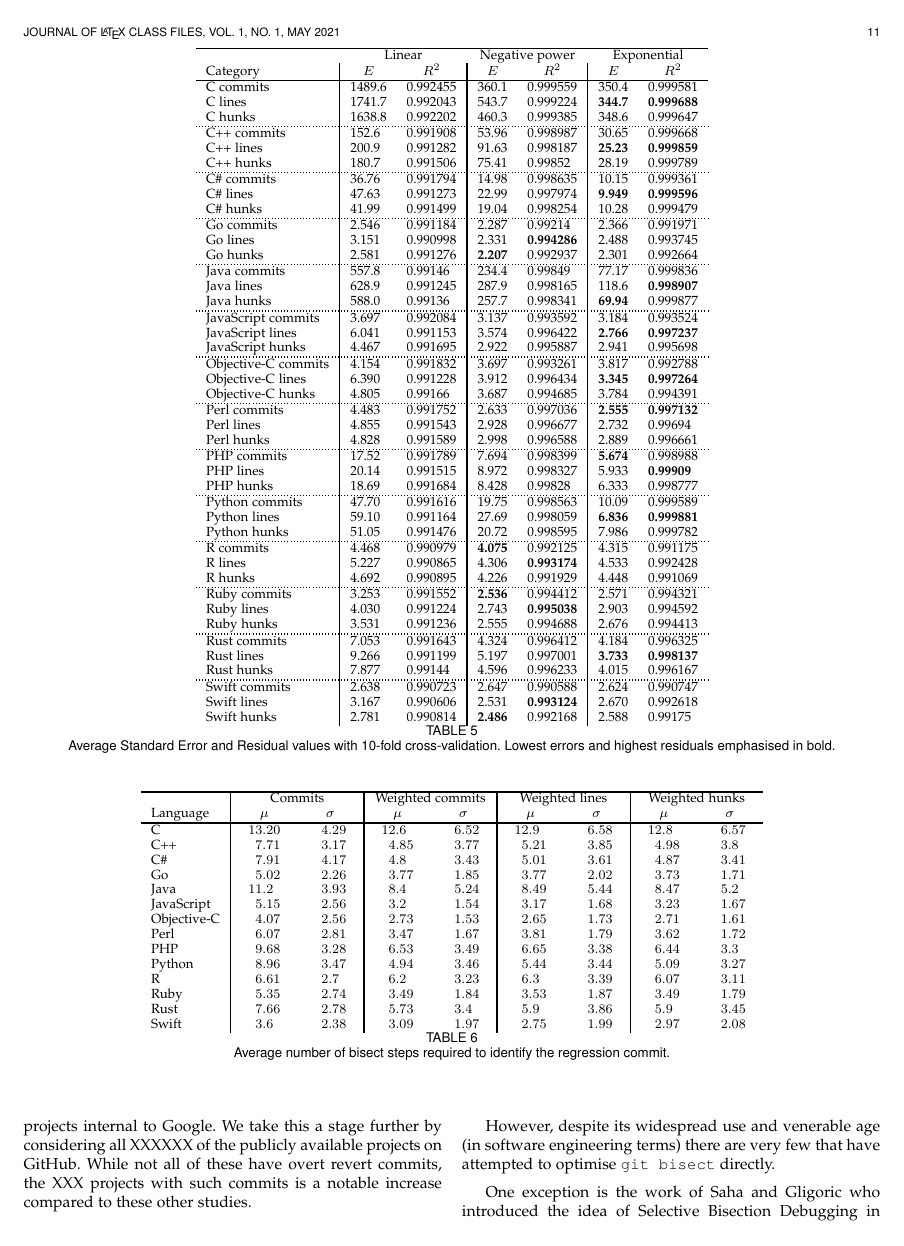
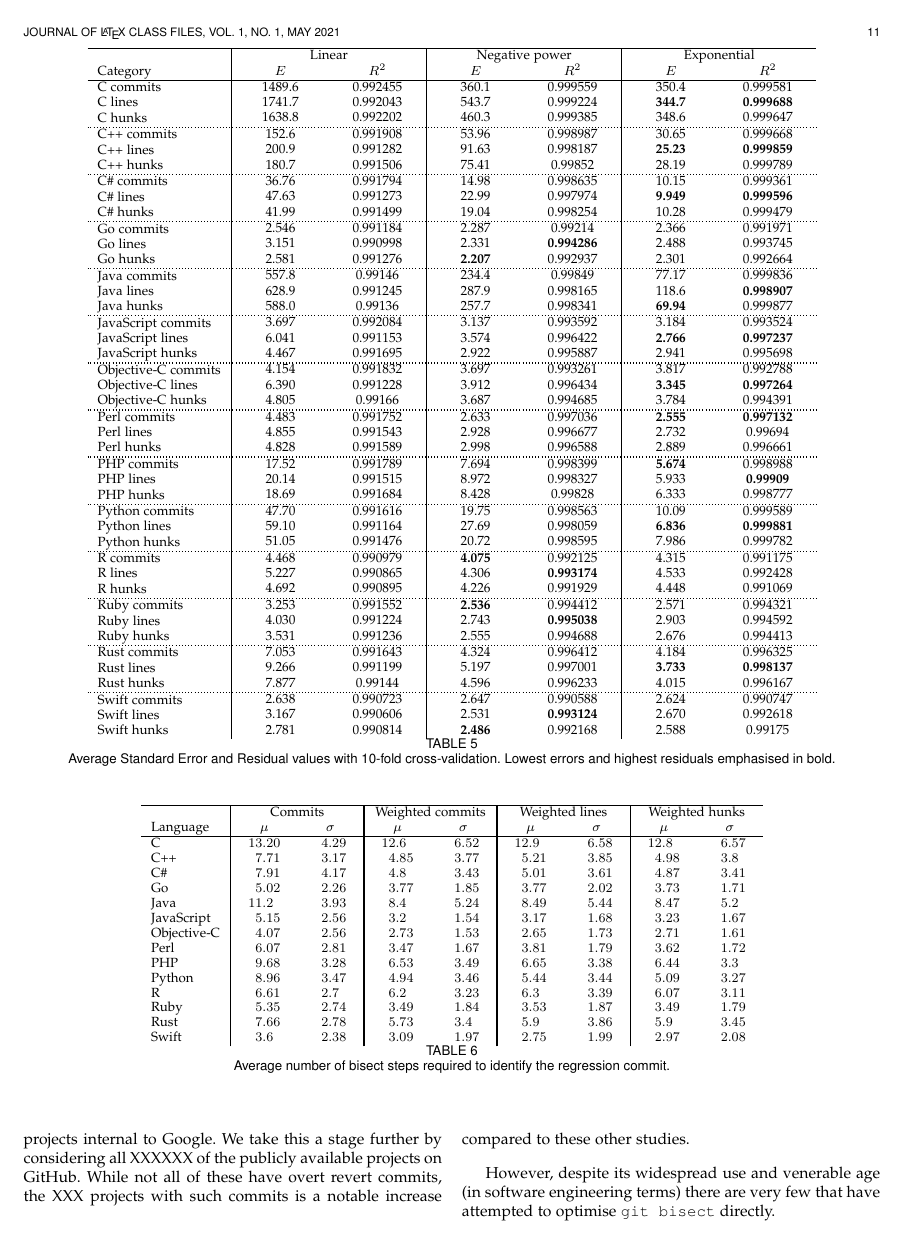
Before and after one commit to llewelld/bisect, a LaTeX paper (writeup/bisect.tex): page 11 of 14. Compiled offline with pdfLaTeX; a missing font is replaced by an installed copy or a similar font; a LaTeX package or settings file that is missing is left out.

Commit message:
Improve table spacing
Make the column width slightly wider in the regression error table. The
extra space is to improve readability.

```diff
--- a/writeup/bisect.tex
+++ b/writeup/bisect.tex
@@ -1114,7 +1114,7 @@ where $\bar{y}$ represents the arithmetical mean of the $y_i$. The Root Mean Squ
 
 \begin{table*}[t!]
 \begin{center}
-\begin{tabular}{l | l l | l l | l l } \hline
+\begin{tabular}{l *{3}{ | *{2}{m{0.09\textwidth}<{\centering}} } } \hline
   & \multicolumn{2}{c |}{Linear} & \multicolumn{2}{c |}{Negative power} & \multicolumn{2}{c}{Exponential} \\
 Category & \multicolumn{1}{c}{$E$} & \multicolumn{1}{c |}{$R^2$} & \multicolumn{1}{c}{$E$} & \multicolumn{1}{c |}{$R^2$} & \multicolumn{1}{c}{$E$} & \multicolumn{1}{c}{$R^2$} \\ \hline
 C commits & 1489.6 & 0.992455 & 360.1 & 0.999559 & 350.4 & 0.999581 \\
```
